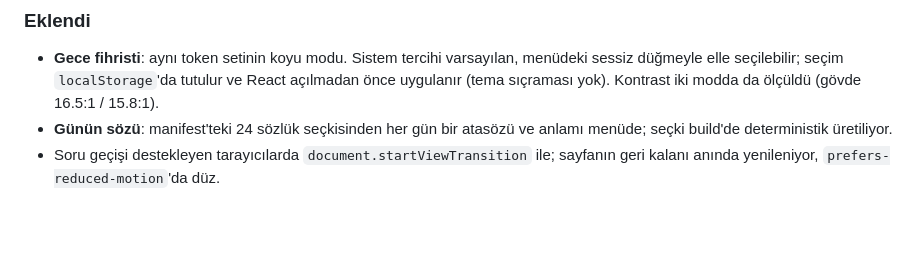
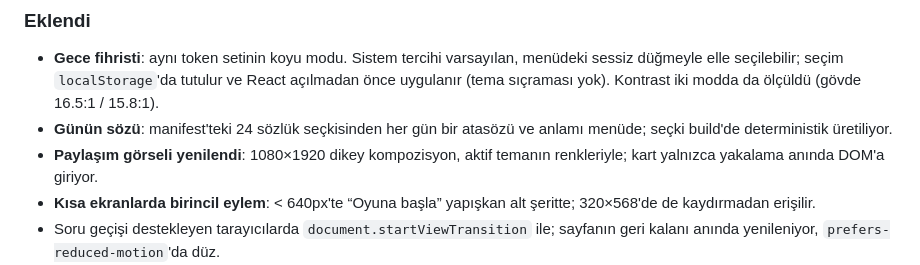
Before and after one commit to SelcukOzdemir23/atadey, a Markdown page: CHANGELOG.md, the part around the change. GitHub-like rendering; blank space fills up the shorter version.

```diff
--- a/CHANGELOG.md
+++ b/CHANGELOG.md
@@ -58,6 +58,10 @@ Bu proje [Keep a Changelog](https://keepachangelog.com/tr/1.1.0/) biçimini ve
   da ölçüldü (gövde 16.5:1 / 15.8:1).
 - **Günün sözü**: manifest'teki 24 sözlük seçkisinden her gün bir atasözü ve
   anlamı menüde; seçki build'de deterministik üretiliyor.
+- **Paylaşım görseli yenilendi**: 1080×1920 dikey kompozisyon, aktif temanın
+  renkleriyle; kart yalnızca yakalama anında DOM'a giriyor.
+- **Kısa ekranlarda birincil eylem**: < 640px'te “Oyuna başla” yapışkan alt
+  şeritte; 320×568'de de kaydırmadan erişilir.
 - Soru geçişi destekleyen tarayıcılarda `document.startViewTransition` ile;
   sayfanın geri kalanı anında yenileniyor, `prefers-reduced-motion`'da düz.
 - **“Fihrist” arayüzü**: tek kaynaklı token seti (kâğıt/mürekkep/çivit), IBM Plex
```
Also changed, not shown: README.md (+5 -0 lines), docs/DESIGN.md (+14 -5 lines), docs/screenshots/share.png (added), 2 other files.
